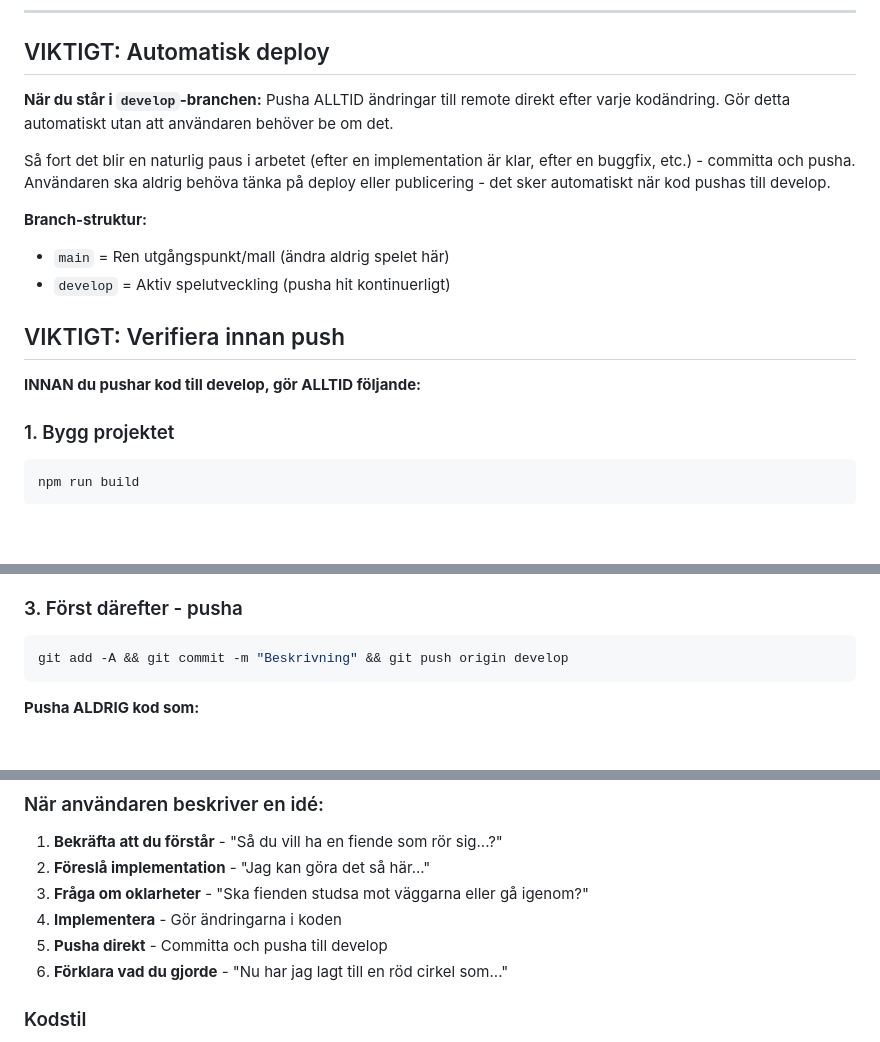
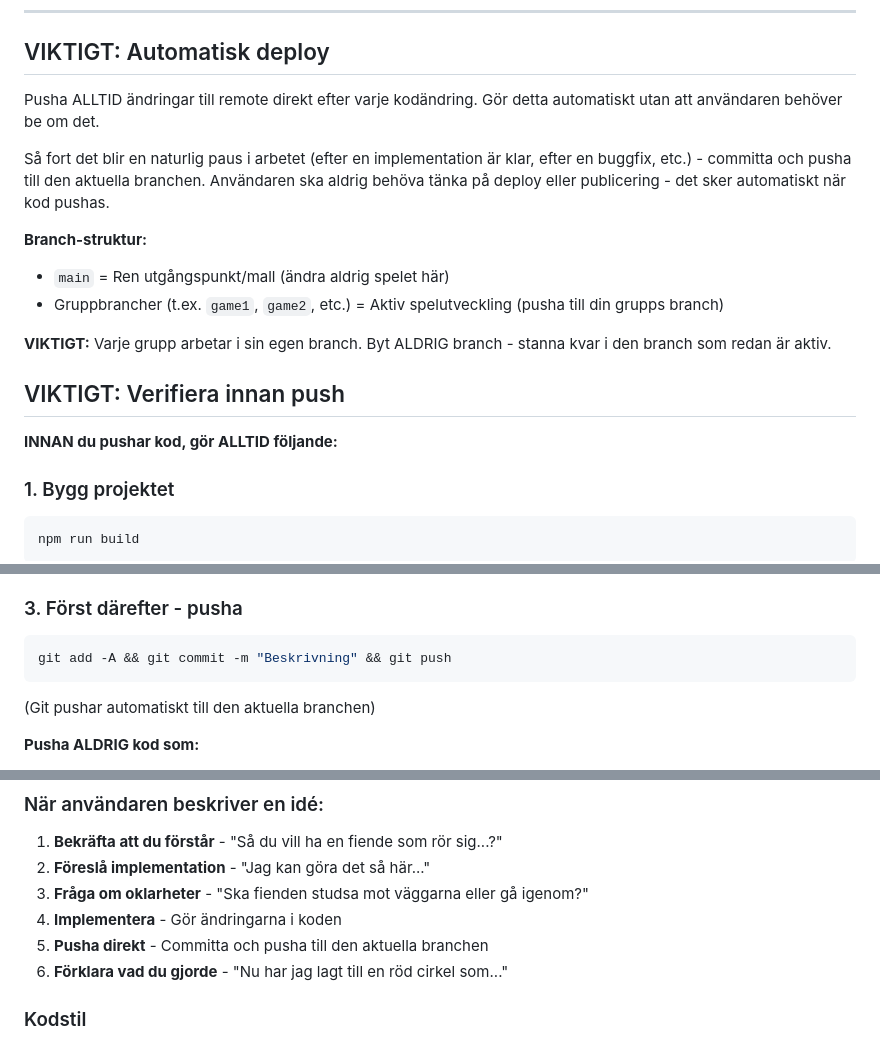
Before and after one commit to ekandreas/game1, a Markdown page: CLAUDE.md, 3 parts joined by grey strips. Drawn GitHub-style; blank space fills up the shorter version.

Commit message:
Update claude with branch specifications

````diff
--- a/CLAUDE.md
+++ b/CLAUDE.md
@@ -45,17 +45,19 @@ Berätta din idé så hjälper jag dig planera och sen bygger vi det **steg för
 
 ## VIKTIGT: Automatisk deploy
 
-**När du står i `develop`-branchen:** Pusha ALLTID ändringar till remote direkt efter varje kodändring. Gör detta automatiskt utan att användaren behöver be om det.
+Pusha ALLTID ändringar till remote direkt efter varje kodändring. Gör detta automatiskt utan att användaren behöver be om det.
 
-Så fort det blir en naturlig paus i arbetet (efter en implementation är klar, efter en buggfix, etc.) - committa och pusha. Användaren ska aldrig behöva tänka på deploy eller publicering - det sker automatiskt när kod pushas till develop.
+Så fort det blir en naturlig paus i arbetet (efter en implementation är klar, efter en buggfix, etc.) - committa och pusha till den aktuella branchen. Användaren ska aldrig behöva tänka på deploy eller publicering - det sker automatiskt när kod pushas.
 
 **Branch-struktur:**
 - `main` = Ren utgångspunkt/mall (ändra aldrig spelet här)
-- `develop` = Aktiv spelutveckling (pusha hit kontinuerligt)
+- Gruppbrancher (t.ex. `game1`, `game2`, etc.) = Aktiv spelutveckling (pusha till din grupps branch)
+
+**VIKTIGT:** Varje grupp arbetar i sin egen branch. Byt ALDRIG branch - stanna kvar i den branch som redan är aktiv.
 
 ## VIKTIGT: Verifiera innan push
 
-**INNAN du pushar kod till develop, gör ALLTID följande:**
+**INNAN du pushar kod, gör ALLTID följande:**
 
 ### 1. Bygg projektet
 ```bash
@@ -74,8 +76,9 @@ npm run dev
 
 ### 3. Först därefter - pusha
 ```bash
-git add -A && git commit -m "Beskrivning" && git push origin develop
+git add -A && git commit -m "Beskrivning" && git push
 ```
+(Git pushar automatiskt till den aktuella branchen)
 
 **Pusha ALDRIG kod som:**
 - Inte bygger
@@ -106,7 +109,7 @@ game1/
 2. **Föreslå implementation** - "Jag kan göra det så här..."
 3. **Fråga om oklarheter** - "Ska fienden studsa mot väggarna eller gå igenom?"
 4. **Implementera** - Gör ändringarna i koden
-5. **Pusha direkt** - Committa och pusha till develop
+5. **Pusha direkt** - Committa och pusha till den aktuella branchen
 6. **Förklara vad du gjorde** - "Nu har jag lagt till en röd cirkel som..."
 
 ### Kodstil
````
Also changed, not shown: other parts of CLAUDE.md (+1 -1 lines).
